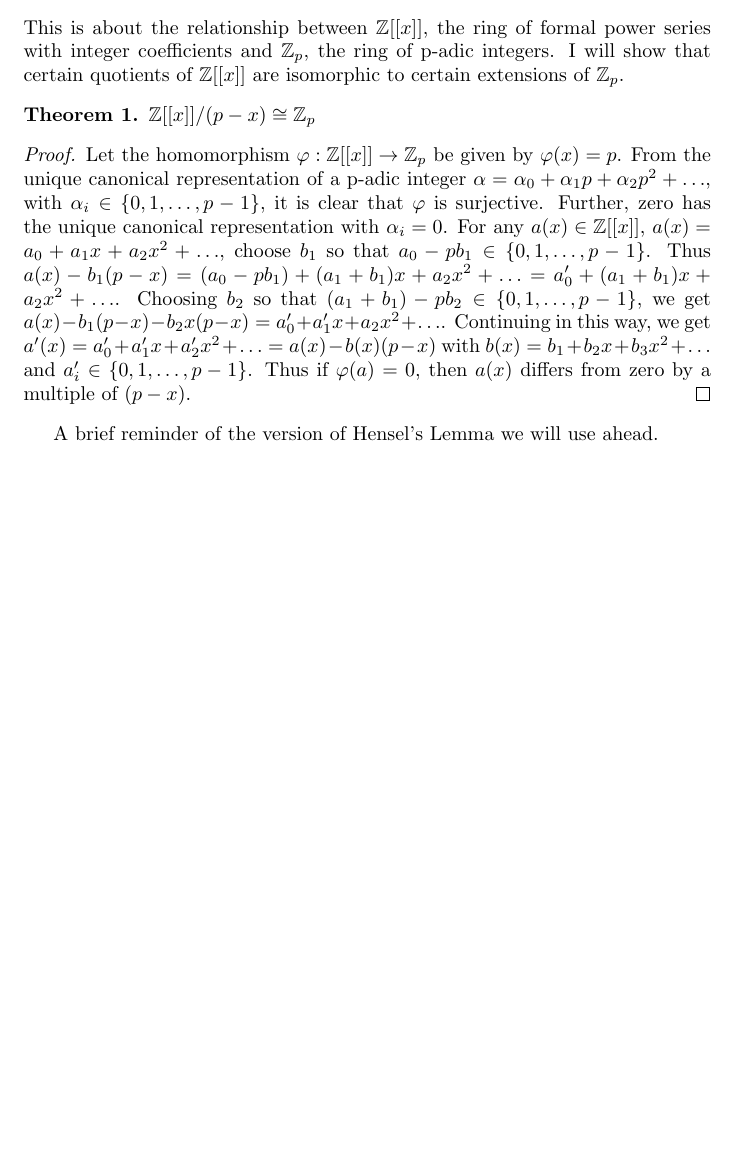
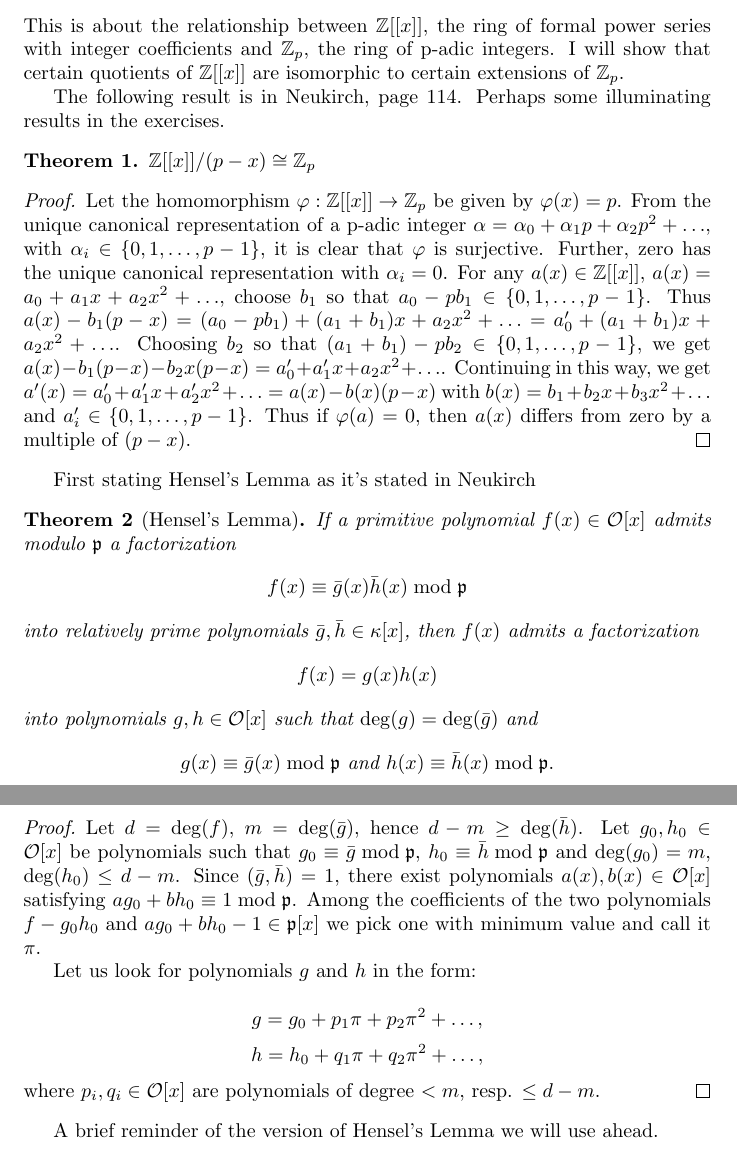
Before and after one commit to drewd789/Integral-Power-Series, a LaTeX document (main.tex): part of page 1 of 2 before the commit and two parts of pages 1 and 2 of 3 after it, the two joined at a grey line, cut so that both start at the same text, the shorter picture padded with empty space. Compiled offline with pdfLaTeX.

Commit message:
Updates from Overleaf

```diff
--- a/main.tex
+++ b/main.tex
@@ -23,11 +23,34 @@
 
 This is about the relationship between $\mathbb{Z}[[x]]$, the ring of formal power series with integer coefficients and $\mathbb{Z}_p$, the ring of p-adic integers.  I will show that certain quotients of $\mathbb{Z}[[x]]$ are isomorphic to certain extensions of $\mathbb{Z}_p$.
 
+The following result is in Neukirch, page 114.  Perhaps some illuminating results in the exercises.
+
 \begin{theorem}\label{Z_p}
 $\mathbb{Z}[[x]]/(p-x) \cong \mathbb{Z}_p$
 \end{theorem}
 \begin{proof}
 Let the homomorphism $\varphi : \mathbb{Z}[[x]] \rightarrow \mathbb{Z}_p$ be given by $\varphi(x) = p$.  From the unique canonical representation of a p-adic integer $\alpha = \alpha_0 + \alpha_1 p  + \alpha_2 p^2 + \ldots$, with $\alpha_i \in \{0, 1, \ldots, p-1\}$, it is clear that $\varphi$ is surjective.  Further, zero has the unique canonical  representation with $\alpha_i = 0$.  For any $a(x) \in \mathbb{Z}[[x]]$, $a(x) = a_0 + a_1 x + a_2 x^2 + \ldots$, choose $b_1$ so that $a_0 - pb_1 \in \{0, 1, \ldots, p-1\}$.  Thus $a(x) - b_1(p-x) = (a_0 - pb_1) + (a_1 + b_1)x + a_2 x^2 + \ldots = a_0' + (a_1 + b_1)x + a_2 x^2 + \ldots$.  Choosing $b_2$ so that $(a_1 + b_1) - pb_2 \in \{0, 1, \ldots, p-1\}$, we get $a(x) - b_1(p-x) - b_2x(p-x) = a_0' + a_1'x + a_2 x^2 + \ldots$.  Continuing in this way, we get $a'(x)= a_0' + a_1'x + a_2' x^2 + \ldots = a(x) - b(x)(p-x)$ with $b(x) = b_1 + b_2x + b_3x^2 + \ldots$ and $a_i' \in \{0,1,\ldots,p-1\}$.  Thus if $\varphi(a) = 0$, then $a(x)$ differs from zero by a multiple of $(p-x)$.
+\end{proof}
+
+First stating Hensel's Lemma as it's stated in Neukirch
+
+\begin{theorem}[Hensel's Lemma]
+If a primitive polynomial $f(x) \in \mathcal{O}[x]$ admits modulo $\mathfrak{p}$ a factorization
+$$f(x) \equiv \bar{g}(x)\bar{h}(x) \bmod{\mathfrak{p}}$$
+into relatively prime polynomials $\bar{g},\bar{h} \in \kappa[x]$, then $f(x)$ admits a factorization
+$$f(x) = g(x)h(x)$$
+into polynomials $g,h \in \mathcal{O}[x]$ such that $\deg(g) = \deg(\bar{g})$ and
+$$g(x) \equiv \bar{g}(x) \bmod{\mathfrak{p}} \mbox{ and } h(x) \equiv \bar{h}(x) \bmod{\mathfrak{p}}.$$
+\end{theorem}
+\begin{proof}
+Let $d = \deg(f)$, $m = \deg(\bar{g})$, hence $d - m \ge \deg(\bar{h})$. Let $g_0, h_0 \in \mathcal{O}[x]$ be polynomials such that $g_0 \equiv \bar{g} \bmod \mathfrak{p}$, $h_0 \equiv \bar{h} \bmod \mathfrak{p}$ and $\deg(g_0) = m$, $\deg(h_0) \le d-m$. Since $(
+\bar{g}, \bar{h}) = 1$, there exist polynomials $a(x), b(x) \in \mathcal{O}[x]$ satisfying $ag_0 + bh_0 \equiv 1 \bmod \mathfrak{p}$.  Among the coefficients of the two polynomials $f-g_0h_0 \mbox{ and } ag_0 + bh_0 - 1 \in \mathfrak{p}[x]$ we pick one with minimum value and call it $\pi$.
+
+Let us look for polynomials $g$ and $h$ in the form:
+
+$$g = g_0 + p_1\pi + p_2\pi^2 + \ldots,$$
+$$h = h_0 + q_1\pi + q_2\pi^2 + \ldots,$$
+where $p_i, q_i \in \mathcal{O}[x]$ are polynomials of degree $< m$, resp. $\le d - m$.
 \end{proof}
 
 A brief reminder of the version of Hensel's Lemma we will use ahead.
```
